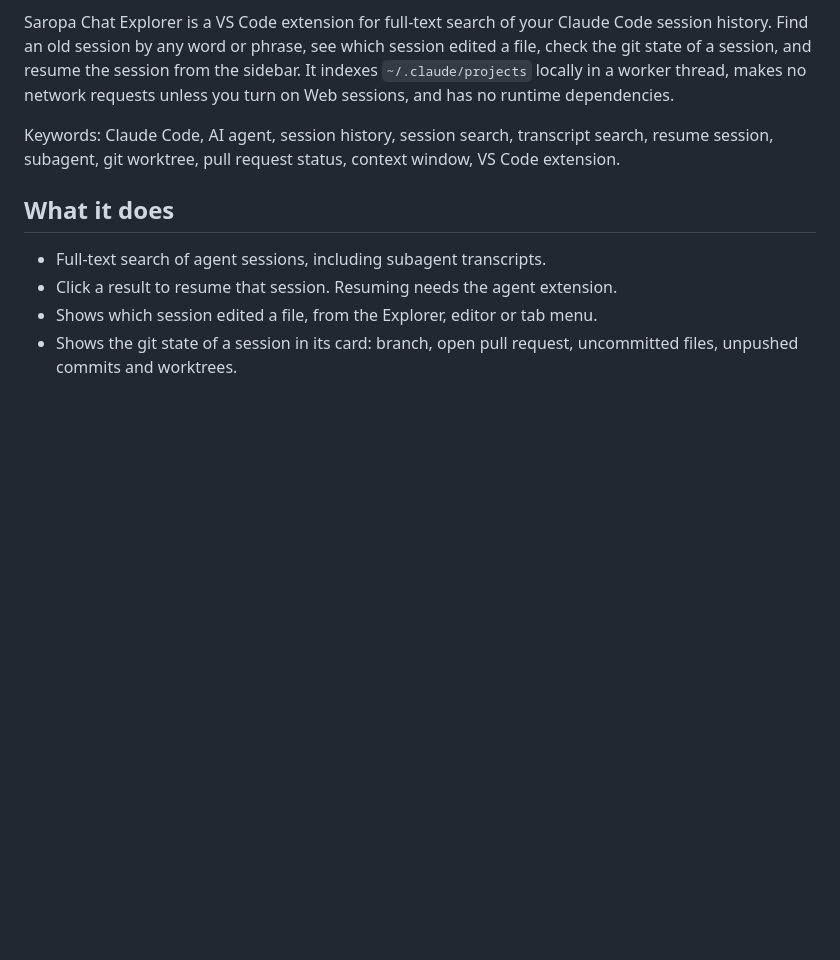
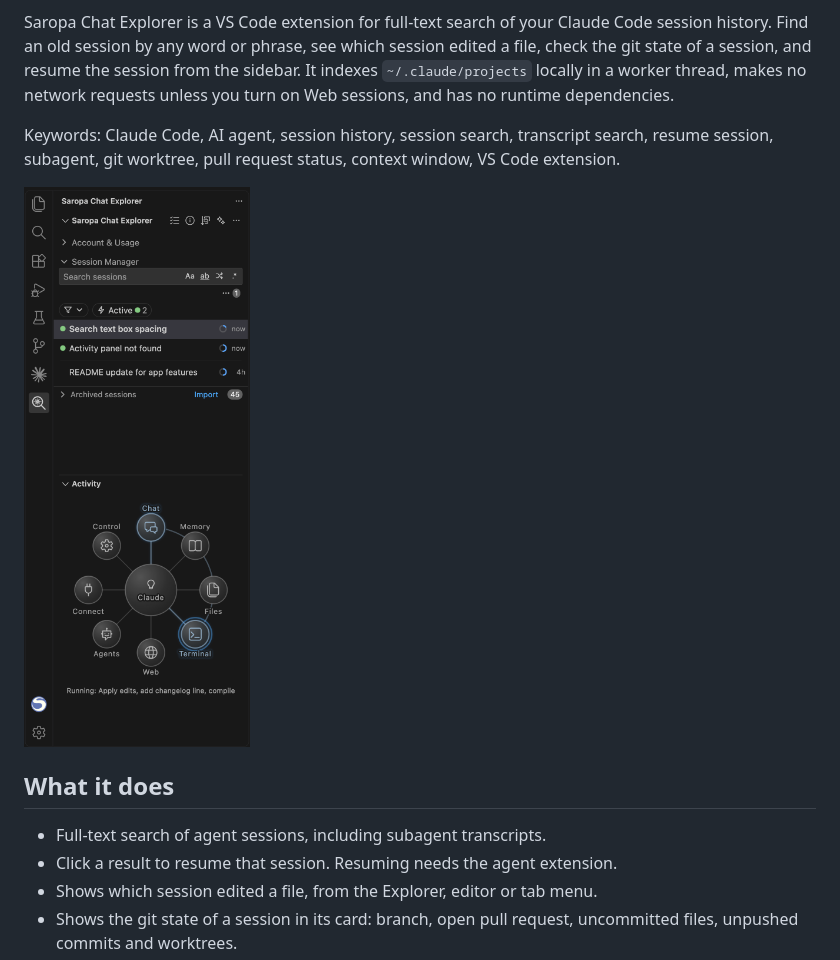
Before and after one commit to saropa/claude-chat-explorer, a Markdown page: README.md, the part around the change. Rendered like a GitHub page; pictures changed too: images/sidebar_session_manager_and_activity_panel.png (added); blank space fills up the shorter version.

Commit message:
docs: README sidebar screenshot; Activity menu request recorded
Co-Authored-By: Claude Opus 5.5 <noreply@anthropic.com>

```diff
--- a/README.md
+++ b/README.md
@@ -3,6 +3,8 @@
 Saropa Chat Explorer is a VS Code extension for full-text search of your Claude Code session history. Find an old session by any word or phrase, see which session edited a file, check the git state of a session, and resume the session from the sidebar. It indexes `~/.claude/projects` locally in a worker thread, makes no network requests unless you turn on Web sessions, and has no runtime dependencies.
 
 Keywords: Claude Code, AI agent, session history, session search, transcript search, resume session, subagent, git worktree, pull request status, context window, VS Code extension.
+
+![Saropa Chat Explorer sidebar: the Session Manager with search and active sessions, and the Activity diagram lighting up as Claude works](images/sidebar_session_manager_and_activity_panel.png)
 
 ## What it does
 
```
Also changed, not shown: CHANGELOG.md (+1 -0 lines), plans/notes/IDEAS_TO_WOW_USERS_WITH_ACTIVITY_PANEL.md (+2 -0 lines).
